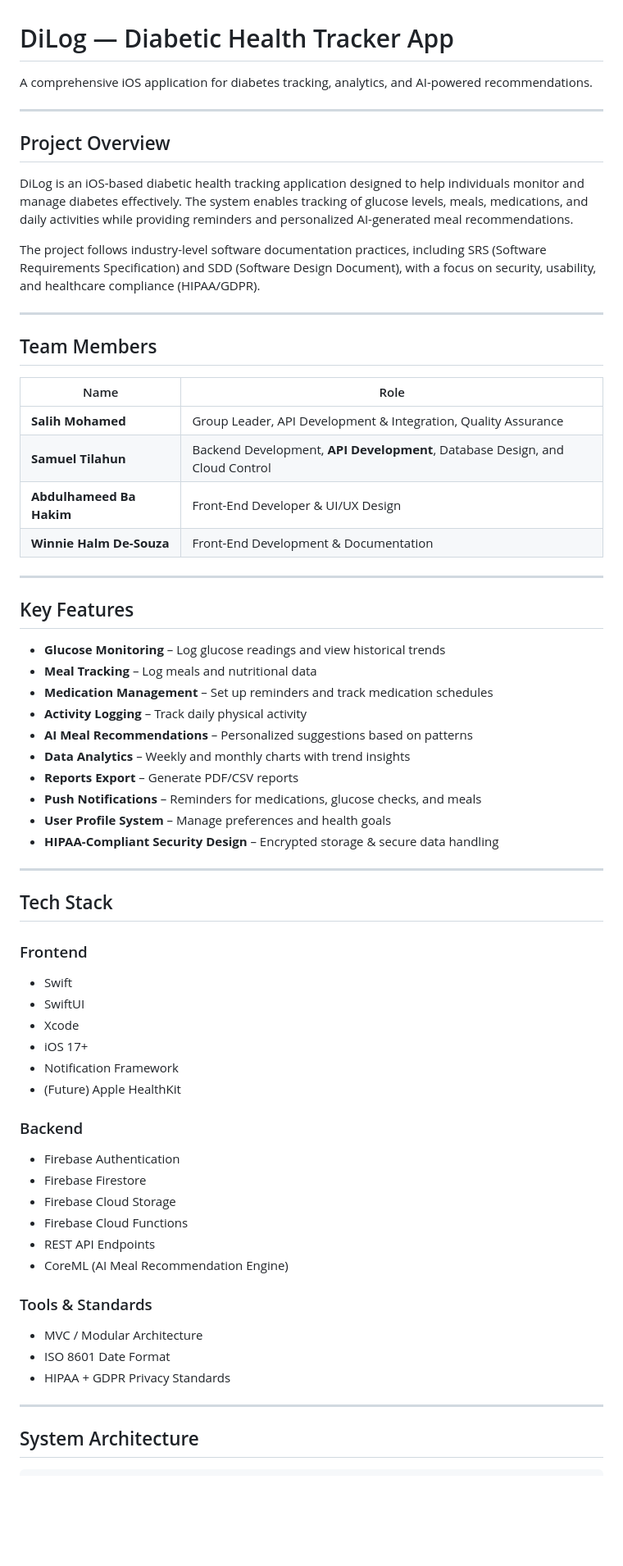
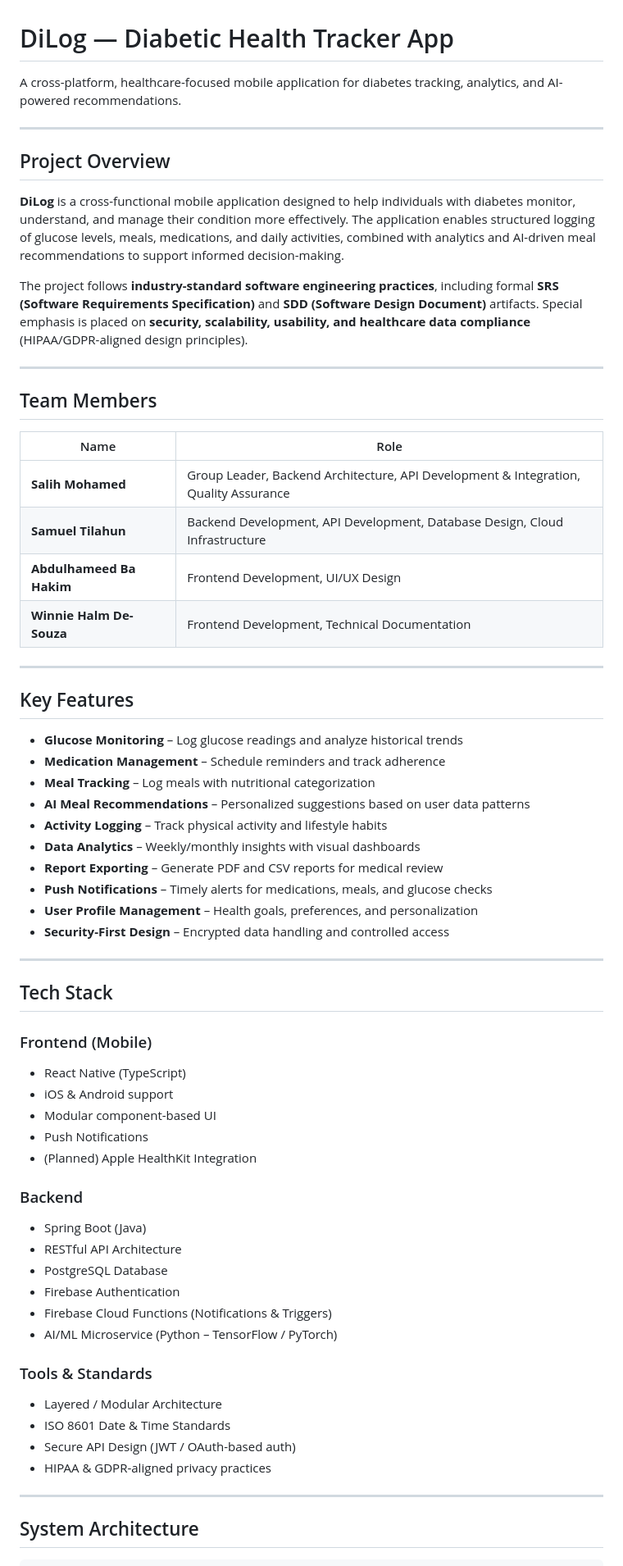
Before and after one commit to Samallday11/DiLog, a Markdown page: README.md, the part around one of its changes. Shown at 82% size. Drawn GitHub-style; blank space fills up the shorter version.

```diff
--- a/README.md
+++ b/README.md
@@ -1,62 +1,68 @@
 # DiLog — Diabetic Health Tracker App
-A comprehensive iOS application for diabetes tracking, analytics, and AI-powered recommendations.
+
+A cross-platform, healthcare-focused mobile application for diabetes tracking, analytics, and AI-powered recommendations.
 
 ---
 
 ## Project Overview
-DiLog is an iOS-based diabetic health tracking application designed to help individuals monitor and manage diabetes effectively. The system enables tracking of glucose levels, meals, medications, and daily activities while providing reminders and personalized AI-generated meal recommendations.
 
-The project follows industry-level software documentation practices, including SRS (Software Requirements Specification) and SDD (Software Design Document), with a focus on security, usability, and healthcare compliance (HIPAA/GDPR).
+**DiLog** is a cross-functional mobile application designed to help individuals with diabetes monitor, understand, and manage their condition more effectively. The application enables structured logging of glucose levels, meals, medications, and daily activities, combined with analytics and AI-driven meal recommendations to support informed decision-making.
+
+The project follows **industry-standard software engineering practices**, including formal **SRS (Software Requirements Specification)** and **SDD (Software Design Document)** artifacts. Special emphasis is placed on **security, scalability, usability, and healthcare data compliance** (HIPAA/GDPR-aligned design principles).
 
 ---
 
 ## Team Members
 
-| Name | Role |
-|------|------|
-| **Salih Mohamed** | Group Leader, API Development & Integration, Quality Assurance |
-| **Samuel Tilahun** | Backend Development, **API Development**, Database Design, and Cloud Control |
-| **Abdulhameed Ba Hakim** | Front-End Developer & UI/UX Design |
-| **Winnie Halm De-Souza** | Front-End Development & Documentation |
+| Name                     | Role                                                                                 |
+| ------------------------ | ------------------------------------------------------------------------------------ |
+| **Salih Mohamed**        | Group Leader, Backend Architecture, API Development & Integration, Quality Assurance |
+| **Samuel Tilahun**       | Backend Development, API Development, Database Design, Cloud Infrastructure          |
+| **Abdulhameed Ba Hakim** | Frontend Development, UI/UX Design                                                   |
+| **Winnie Halm De-Souza** | Frontend Development, Technical Documentation                                        |
 
 ---
 
 ## Key Features
-- **Glucose Monitoring** – Log glucose readings and view historical trends
-- **Meal Tracking** – Log meals and nutritional data
-- **Medication Management** – Set up reminders and track medication schedules
-- **Activity Logging** – Track daily physical activity
-- **AI Meal Recommendations** – Personalized suggestions based on patterns
-- **Data Analytics** – Weekly and monthly charts with trend insights
-- **Reports Export** – Generate PDF/CSV reports
-- **Push Notifications** – Reminders for medications, glucose checks, and meals
-- **User Profile System** – Manage preferences and health goals
-- **HIPAA-Compliant Security Design** – Encrypted storage & secure data handling
+
+* **Glucose Monitoring** – Log glucose readings and analyze historical trends
+* **Medication Management** – Schedule reminders and track adherence
+* **Meal Tracking** – Log meals with nutritional categorization
+* **AI Meal Recommendations** – Personalized suggestions based on user data patterns
+* **Activity Logging** – Track physical activity and lifestyle habits
+* **Data Analytics** – Weekly/monthly insights with visual dashboards
+* **Report Exporting** – Generate PDF and CSV reports for medical review
+* **Push Notifications** – Timely alerts for medications, meals, and glucose checks
+* **User Profile Management** – Health goals, preferences, and personalization
+* **Security-First Design** – Encrypted data handling and controlled access
 
 ---
 
 ## Tech Stack
 
-### Frontend
-- Swift
-- SwiftUI
-- Xcode
-- iOS 17+
-- Notification Framework
-- (Future) Apple HealthKit
+### Frontend (Mobile)
+
+* React Native (TypeScript)
+* iOS & Android support
+* Modular component-based UI
+* Push Notifications
+* (Planned) Apple HealthKit Integration
 
 ### Backend
-- Firebase Authentication
-- Firebase Firestore
-- Firebase Cloud Storage
-- Firebase Cloud Functions
-- REST API Endpoints
-- CoreML (AI Meal Recommendation Engine)
+
+* Spring Boot (Java)
+* RESTful API Architecture
+* PostgreSQL Database
+* Firebase Authentication
+* Firebase Cloud Functions (Notifications & Triggers)
+* AI/ML Microservice (Python – TensorFlow / PyTorch)
 
 ### Tools & Standards
-- MVC / Modular Architecture
-- ISO 8601 Date Format
-- HIPAA + GDPR Privacy Standards
+
+* Layered / Modular Architecture
+* ISO 8601 Date & Time Standards
+* Secure API Design (JWT / OAuth-based auth)
+* HIPAA & GDPR-aligned privacy practices
 
 ---
 
```
Also changed, not shown: other parts of README.md (+117 -85 lines).
